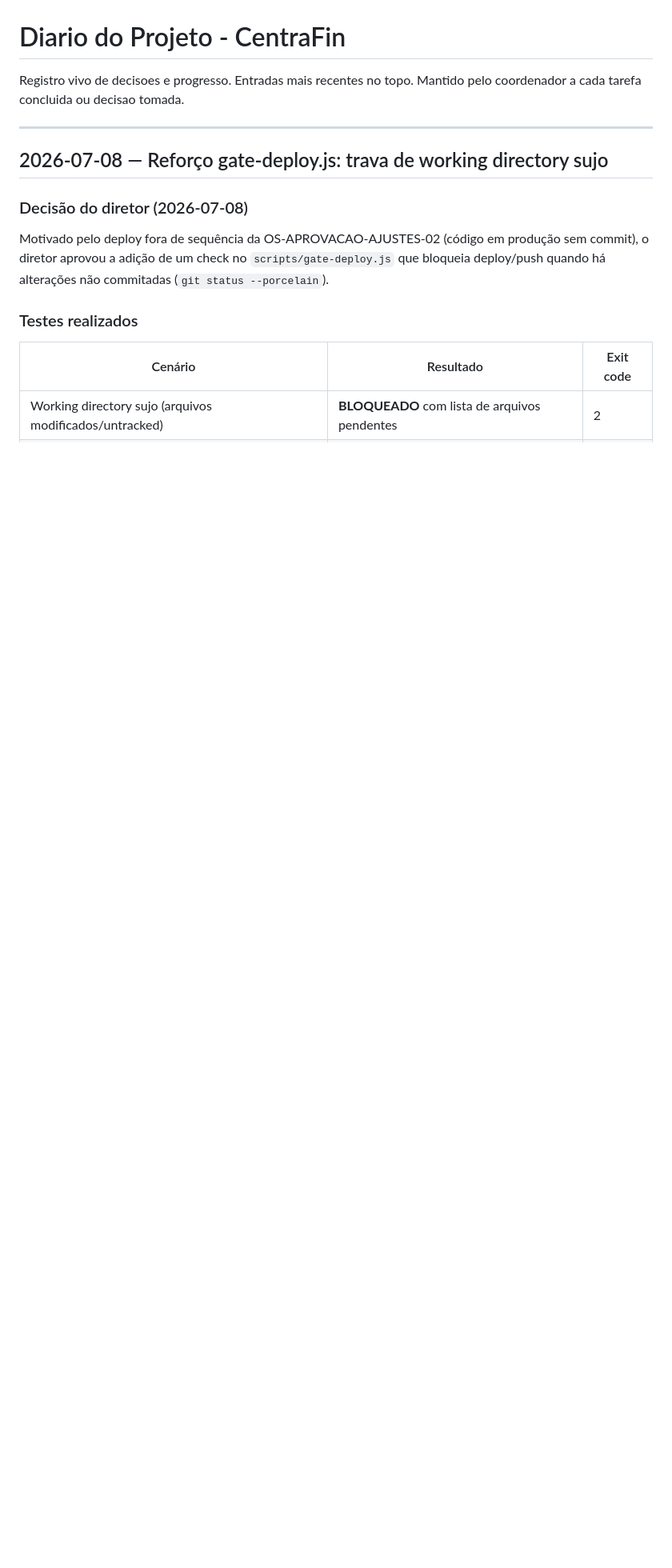
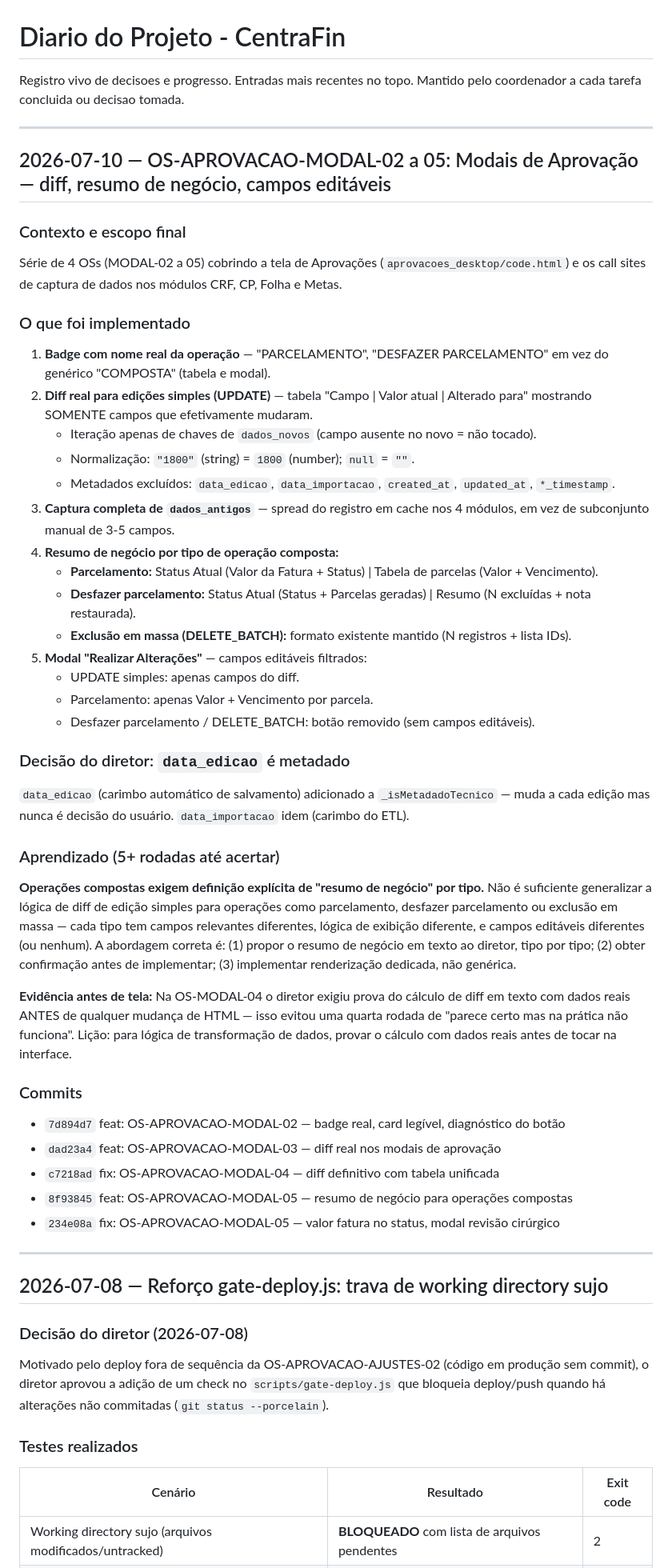
Before and after one commit to rikegv/centrafin-app, a Markdown page: DIARIO.md, the part around the change. Shown at 80% size. Drawn GitHub-style; blank space fills up the shorter version.

Commit message:
docs: registra OS-APROVACAO-MODAL-02 a 05 no DIARIO.md
Co-Authored-By: Claude Opus 4.6 (1M context) <noreply@anthropic.com>

```diff
--- a/DIARIO.md
+++ b/DIARIO.md
@@ -2,6 +2,62 @@
 
 Registro vivo de decisoes e progresso. Entradas mais recentes no topo.
 Mantido pelo coordenador a cada tarefa concluida ou decisao tomada.
+
+---
+
+## 2026-07-10 — OS-APROVACAO-MODAL-02 a 05: Modais de Aprovação — diff, resumo de negócio, campos editáveis
+
+### Contexto e escopo final
+
+Série de 4 OSs (MODAL-02 a 05) cobrindo a tela de Aprovações (`aprovacoes_desktop/code.html`)
+e os call sites de captura de dados nos módulos CRF, CP, Folha e Metas.
+
+### O que foi implementado
+
+1. **Badge com nome real da operação** — "PARCELAMENTO", "DESFAZER PARCELAMENTO" em vez do
+   genérico "COMPOSTA" (tabela e modal).
+2. **Diff real para edições simples (UPDATE)** — tabela "Campo | Valor atual | Alterado para"
+   mostrando SOMENTE campos que efetivamente mudaram.
+   - Iteração apenas de chaves de `dados_novos` (campo ausente no novo = não tocado).
+   - Normalização: `"1800"` (string) = `1800` (number); `null` = `""`.
+   - Metadados excluídos: `data_edicao`, `data_importacao`, `created_at`, `updated_at`, `*_timestamp`.
+3. **Captura completa de `dados_antigos`** — spread do registro em cache nos 4 módulos, em vez
+   de subconjunto manual de 3-5 campos.
+4. **Resumo de negócio por tipo de operação composta:**
+   - **Parcelamento:** Status Atual (Valor da Fatura + Status) | Tabela de parcelas (Valor + Vencimento).
+   - **Desfazer parcelamento:** Status Atual (Status + Parcelas geradas) | Resumo (N excluídas + nota restaurada).
+   - **Exclusão em massa (DELETE_BATCH):** formato existente mantido (N registros + lista IDs).
+5. **Modal "Realizar Alterações"** — campos editáveis filtrados:
+   - UPDATE simples: apenas campos do diff.
+   - Parcelamento: apenas Valor + Vencimento por parcela.
+   - Desfazer parcelamento / DELETE_BATCH: botão removido (sem campos editáveis).
+
+### Decisão do diretor: `data_edicao` é metadado
+
+`data_edicao` (carimbo automático de salvamento) adicionado a `_isMetadadoTecnico` — muda a
+cada edição mas nunca é decisão do usuário. `data_importacao` idem (carimbo do ETL).
+
+### Aprendizado (5+ rodadas até acertar)
+
+**Operações compostas exigem definição explícita de "resumo de negócio" por tipo.** Não é
+suficiente generalizar a lógica de diff de edição simples para operações como parcelamento,
+desfazer parcelamento ou exclusão em massa — cada tipo tem campos relevantes diferentes,
+lógica de exibição diferente, e campos editáveis diferentes (ou nenhum). A abordagem correta
+é: (1) propor o resumo de negócio em texto ao diretor, tipo por tipo; (2) obter confirmação
+antes de implementar; (3) implementar renderização dedicada, não genérica.
+
+**Evidência antes de tela:** Na OS-MODAL-04 o diretor exigiu prova do cálculo de diff em texto
+com dados reais ANTES de qualquer mudança de HTML — isso evitou uma quarta rodada de
+"parece certo mas na prática não funciona". Lição: para lógica de transformação de dados,
+provar o cálculo com dados reais antes de tocar na interface.
+
+### Commits
+
+- `7d894d7` feat: OS-APROVACAO-MODAL-02 — badge real, card legível, diagnóstico do botão
+- `dad23a4` feat: OS-APROVACAO-MODAL-03 — diff real nos modais de aprovação
+- `c7218ad` fix: OS-APROVACAO-MODAL-04 — diff definitivo com tabela unificada
+- `8f93845` feat: OS-APROVACAO-MODAL-05 — resumo de negócio para operações compostas
+- `234e08a` fix: OS-APROVACAO-MODAL-05 — valor fatura no status, modal revisão cirúrgico
 
 ---
 
```
